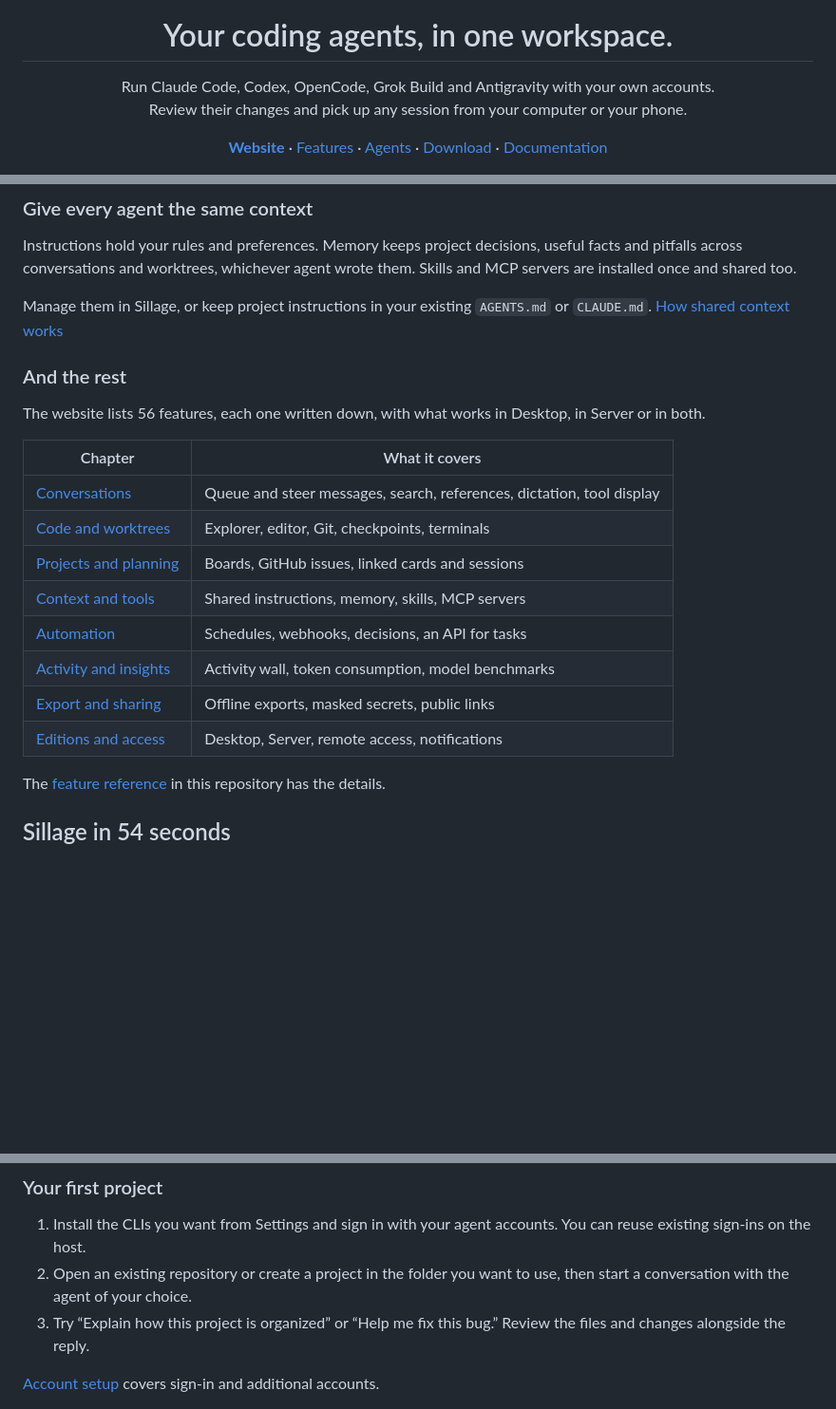
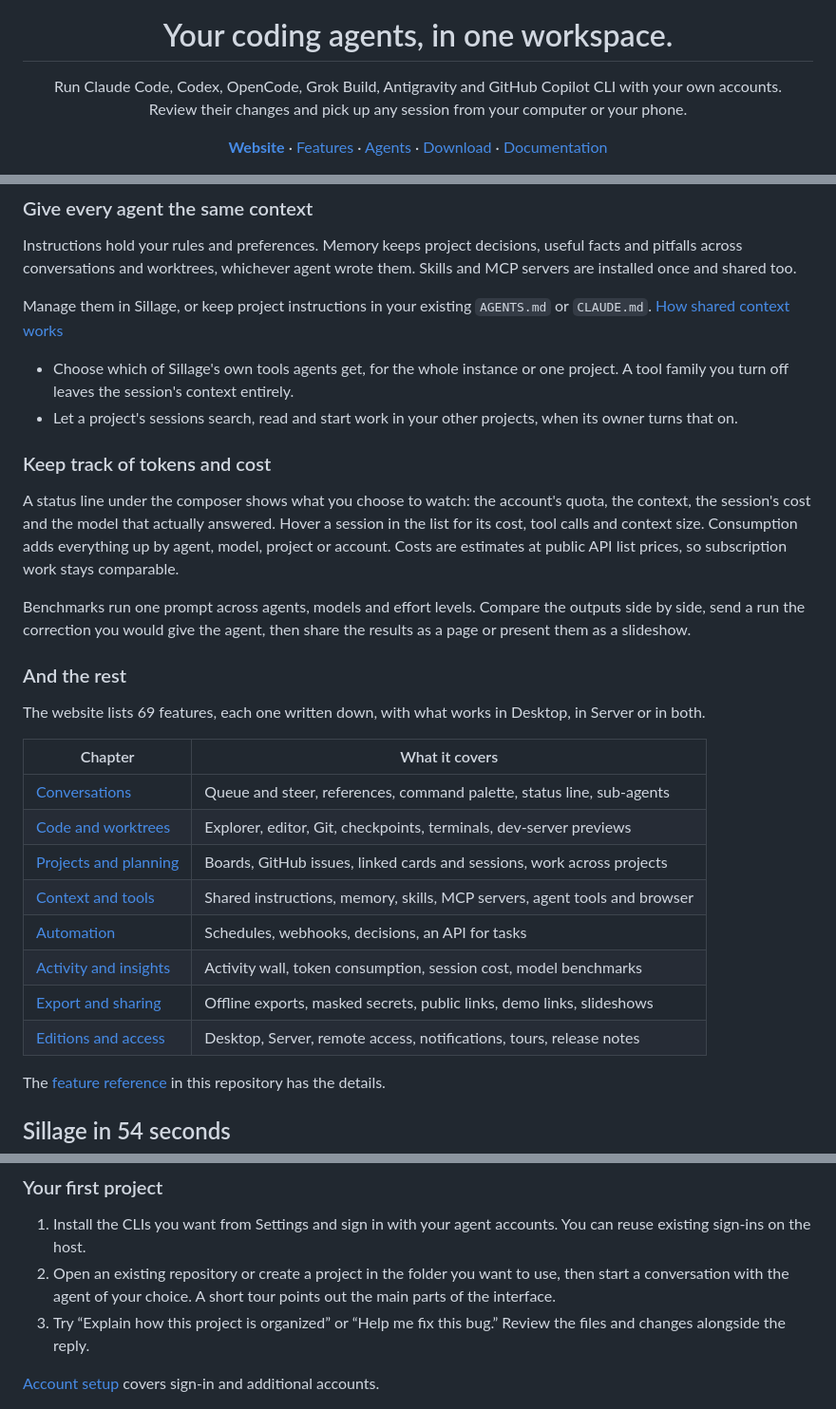
Before and after one commit to MarlBurroW/sillage, a Markdown page: README.md, 3 parts joined by grey strips. Shown at 95% size. Rendered like a GitHub page; blank space fills up the shorter version.

```diff
--- a/README.md
+++ b/README.md
@@ -5,7 +5,7 @@
 <h1 align="center">Your coding agents, in one workspace.</h1>
 
 <p align="center">
-  Run Claude Code, Codex, OpenCode, Grok Build and Antigravity with your own accounts.<br>
+  Run Claude Code, Codex, OpenCode, Grok Build, Antigravity and GitHub Copilot CLI with your own accounts.<br>
   Review their changes and pick up any session from your computer or your phone.
 </p>
 
@@ -142,21 +162,38 @@ them. Skills and MCP servers are installed once and shared too.
 Manage them in Sillage, or keep project instructions in your existing `AGENTS.md`
 or `CLAUDE.md`. [How shared context works](docs/features.md#instructions-and-memory)
 
+- Choose which of Sillage's own tools agents get, for the whole instance or one
+  project. A tool family you turn off leaves the session's context entirely.
+- Let a project's sessions search, read and start work in your other projects,
+  when its owner turns that on.
+
+### Keep track of tokens and cost
+
+A status line under the composer shows what you choose to watch: the account's
+quota, the context, the session's cost and the model that actually answered.
+Hover a session in the list for its cost, tool calls and context size.
+Consumption adds everything up by agent, model, project or account. Costs are
+estimates at public API list prices, so subscription work stays comparable.
+
+Benchmarks run one prompt across agents, models and effort levels. Compare the
+outputs side by side, send a run the correction you would give the agent, then
+share the results as a page or present them as a slideshow.
+
 ### And the rest
 
-The website lists 56 features, each one written down, with what works in Desktop,
+The website lists 69 features, each one written down, with what works in Desktop,
 in Server or in both.
 
 | Chapter | What it covers |
 |---|---|
-| [Conversations](https://marlburrow.github.io/sillage/features.html#conversations) | Queue and steer messages, search, references, dictation, tool display |
-| [Code and worktrees](https://marlburrow.github.io/sillage/features.html#code) | Explorer, editor, Git, checkpoints, terminals |
-| [Projects and planning](https://marlburrow.github.io/sillage/features.html#projects) | Boards, GitHub issues, linked cards and sessions |
-| [Context and tools](https://marlburrow.github.io/sillage/features.html#context) | Shared instructions, memory, skills, MCP servers |
+| [Conversations](https://marlburrow.github.io/sillage/features.html#conversations) | Queue and steer, references, command palette, status line, sub-agents |
+| [Code and worktrees](https://marlburrow.github.io/sillage/features.html#code) | Explorer, editor, Git, checkpoints, terminals, dev-server previews |
+| [Projects and planning](https://marlburrow.github.io/sillage/features.html#projects) | Boards, GitHub issues, linked cards and sessions, work across projects |
+| [Context and tools](https://marlburrow.github.io/sillage/features.html#context) | Shared instructions, memory, skills, MCP servers, agent tools and browser |
 | [Automation](https://marlburrow.github.io/sillage/features.html#automation) | Schedules, webhooks, decisions, an API for tasks |
-| [Activity and insights](https://marlburrow.github.io/sillage/features.html#insights) | Activity wall, token consumption, model benchmarks |
-| [Export and sharing](https://marlburrow.github.io/sillage/features.html#sharing) | Offline exports, masked secrets, public links |
-| [Editions and access](https://marlburrow.github.io/sillage/features.html#editions) | Desktop, Server, remote access, notifications |
+| [Activity and insights](https://marlburrow.github.io/sillage/features.html#insights) | Activity wall, token consumption, session cost, model benchmarks |
+| [Export and sharing](https://marlburrow.github.io/sillage/features.html#sharing) | Offline exports, masked secrets, public links, demo links, slideshows |
+| [Editions and access](https://marlburrow.github.io/sillage/features.html#editions) | Desktop, Server, remote access, notifications, tours, release notes |
 
 The [feature reference](docs/features.md) in this repository has the details.
 
@@ -223,7 +260,8 @@ updates, logs and running from source.
 1. Install the CLIs you want from Settings and sign in with your agent accounts.
    You can reuse existing sign-ins on the host.
 2. Open an existing repository or create a project in the folder you want to use,
-   then start a conversation with the agent of your choice.
+   then start a conversation with the agent of your choice. A short tour points out
+   the main parts of the interface.
 3. Try “Explain how this project is organized” or
    “Help me fix this bug.” Review the files and changes alongside the reply.
 
```
Also changed, not shown: other parts of README.md (+22 -1 lines), docs/features.md (+5 -4 lines), site/og.png, 6 other files.
